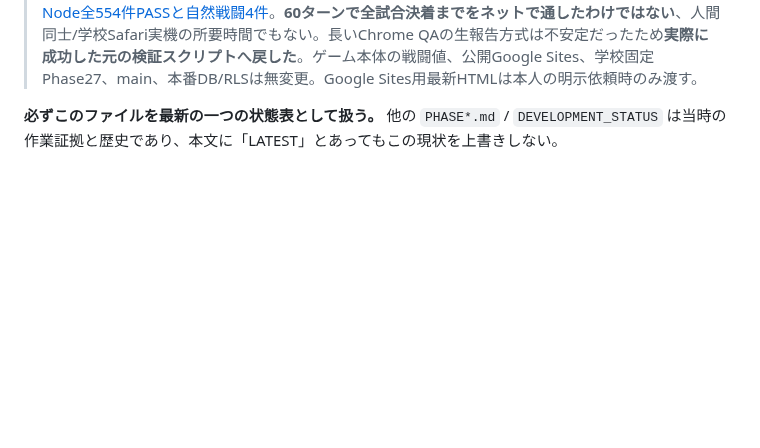
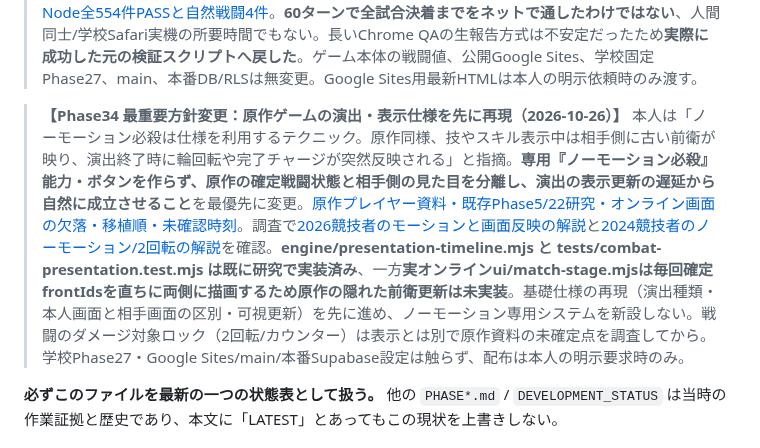
Before and after one commit to 8mahi8/yokai-battle-lab, a Markdown page: docs/PROJECT_MAP_AND_PROGRESS.md, the part around the change. GitHub-like rendering; blank space fills up the shorter version.

Commit message:
docs(progress): supersede standalone no-motion plan with authentic viewer-specific motion visibility parity

```diff
--- a/docs/PROJECT_MAP_AND_PROGRESS.md
+++ b/docs/PROJECT_MAP_AND_PROGRESS.md
@@ -35,6 +35,8 @@ Development branch: `feat/phase1-action-circle-lab-20261023`
 > **【Phase32 初期ゲスト受信の補強／通常テンポ5ターン実通信（2026-10-26）】** [調査・修正・テスト記録](./PHASE32_GUEST_INITIAL_SYNC_AND_PACED_CLOUD_QA_20261026.md)。以前の実クラウドQA失敗はゲスト専用障害とは限らず、ホスト画面表示と**初期戦況のクラウド保存完了**を区別していなかった。実際のホスト完成メッセージを確認するテスト順序に修正。加えてゲスト側へ**一回の確定初期スナップショット直接取得**を導入し、Realtime/pollと同じセッション・最新更新番号ゲートを共用。ページ閉鎖後の同試合復帰ではない。先行取得失敗/後着旧データ/購読初期通知欠落をテスト。**[Node554/554 PASS](https://github.com/8mahi8/yokai-battle-lab/actions/runs/40216082728)**、**[Chromeステージ/指操作/勝敗PASS](https://github.com/8mahi8/yokai-battle-lab/actions/runs/40216082776)**、**[実Supabase通常2席ゲストACK＋1500ms間隔の5ターン以上同期PASS](https://github.com/8mahi8/yokai-battle-lab/actions/runs/40216218043)**、**[Supabase高速6KO終局PASS](https://github.com/8mahi8/yokai-battle-lab/actions/runs/40216082806)**。断続的な通信失敗の完全解消や実学校iPad成功までは断言しない。学校用固定Phase27・main・Google Sites公開ページ・本番DB/RLSは無変更。本人が配布を明示依頼するまで新しいHTMLは渡さない。
 
 > **【Phase33 通常編成の長時間実クラウドQA（2026-10-26）】** [詳細・検証ログ・次の課題](./PHASE33_NORMAL_MATCH_ENDURANCE_20261026.md)。本人の「長時間対戦の検証とは？」に応え、**通常の同一レンタル6体**・1500ms自動時計で**60ターンの実Supabaseホスト/ゲスト連続配信＋ゲストの実入力ACK＋双方の最終Revision/ターン一致**を[実Chromium 2iframeでPASS](https://github.com/8mahi8/yokai-battle-lab/actions/runs/40217794329)。合成即時終局ではない。さらに通常の自動AI同士を4seed計測し**103/127/163/180行動で双方の6体KO決着**、換算で約2分35秒〜4分30秒、全試合進行停止なし。[Node全554件PASSと自然戦闘4件](https://github.com/8mahi8/yokai-battle-lab/actions/runs/40217799000)。**60ターンで全試合決着までをネットで通したわけではない**、人間同士/学校Safari実機の所要時間でもない。長いChrome QAの生報告方式は不安定だったため**実際に成功した元の検証スクリプトへ戻した**。ゲーム本体の戦闘値、公開Google Sites、学校固定Phase27、main、本番DB/RLSは無変更。Google Sites用最新HTMLは本人の明示依頼時のみ渡す。
+
+> **【Phase34 最重要方針変更：原作ゲームの演出・表示仕様を先に再現（2026-10-26）】** 本人は「ノーモーション必殺は仕様を利用するテクニック。原作同様、技やスキル表示中は相手側に古い前衛が映り、演出終了時に輪回転や完了チャージが突然反映される」と指摘。**専用『ノーモーション必殺』能力・ボタンを作らず、原作の確定戦闘状態と相手側の見た目を分離し、演出の表示更新の遅延から自然に成立させること**を最優先に変更。[原作プレイヤー資料・既存Phase5/22研究・オンライン画面の欠落・移植順・未確認時刻](./PHASE34_ORIGINAL_MOTION_VISIBILITY_PARITY_PLAN_20261026.md)。調査で[2026競技者のモーションと画面反映の解説](https://note.com/tombow_yw/n/n1e4cf179d2d9)と[2024競技者のノーモーション/2回転の解説](https://note.com/uzoumzou_nanoha/n/n2fb6ae41559c)を確認。**engine/presentation-timeline.mjs と tests/combat-presentation.test.mjs は既に研究で実装済み**、一方**実オンラインui/match-stage.mjsは毎回確定frontIdsを直ちに両側に描画するため原作の隠れた前衛更新は未実装**。基礎仕様の再現（演出種類・本人画面と相手画面の区別・可視更新）を先に進め、ノーモーション専用システムを新設しない。戦闘のダメージ対象ロック（2回転/カウンター）は表示とは別で原作資料の未確定点を調査してから。学校Phase27・Google Sites/main/本番Supabase設定は触らず、配布は本人の明示要求時のみ。
 
 **必ずこのファイルを最新の一つの状態表として扱う。** 他の `PHASE*.md` / `DEVELOPMENT_STATUS` は当時の作業証拠と歴史であり、本文に「LATEST」とあってもこの現状を上書きしない。
 
```
